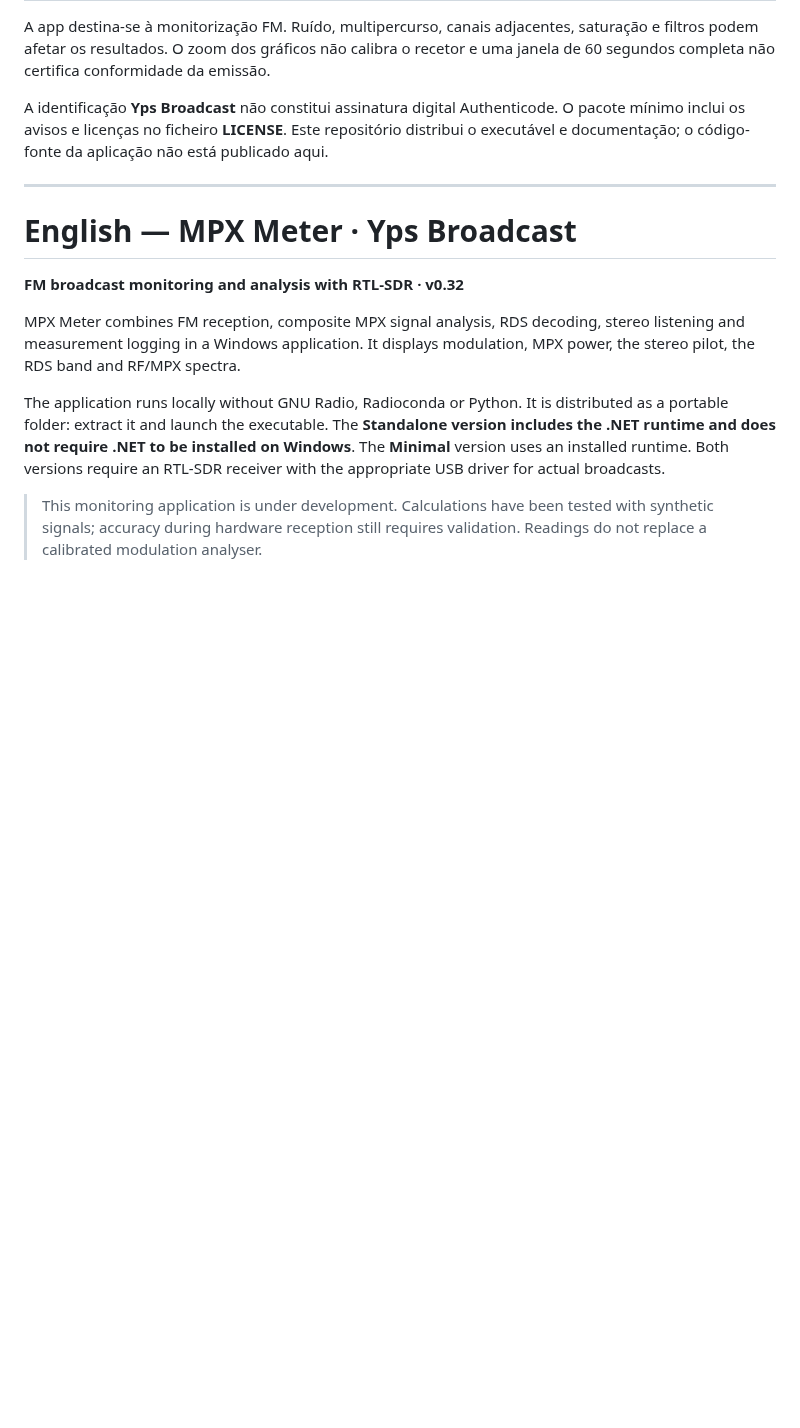
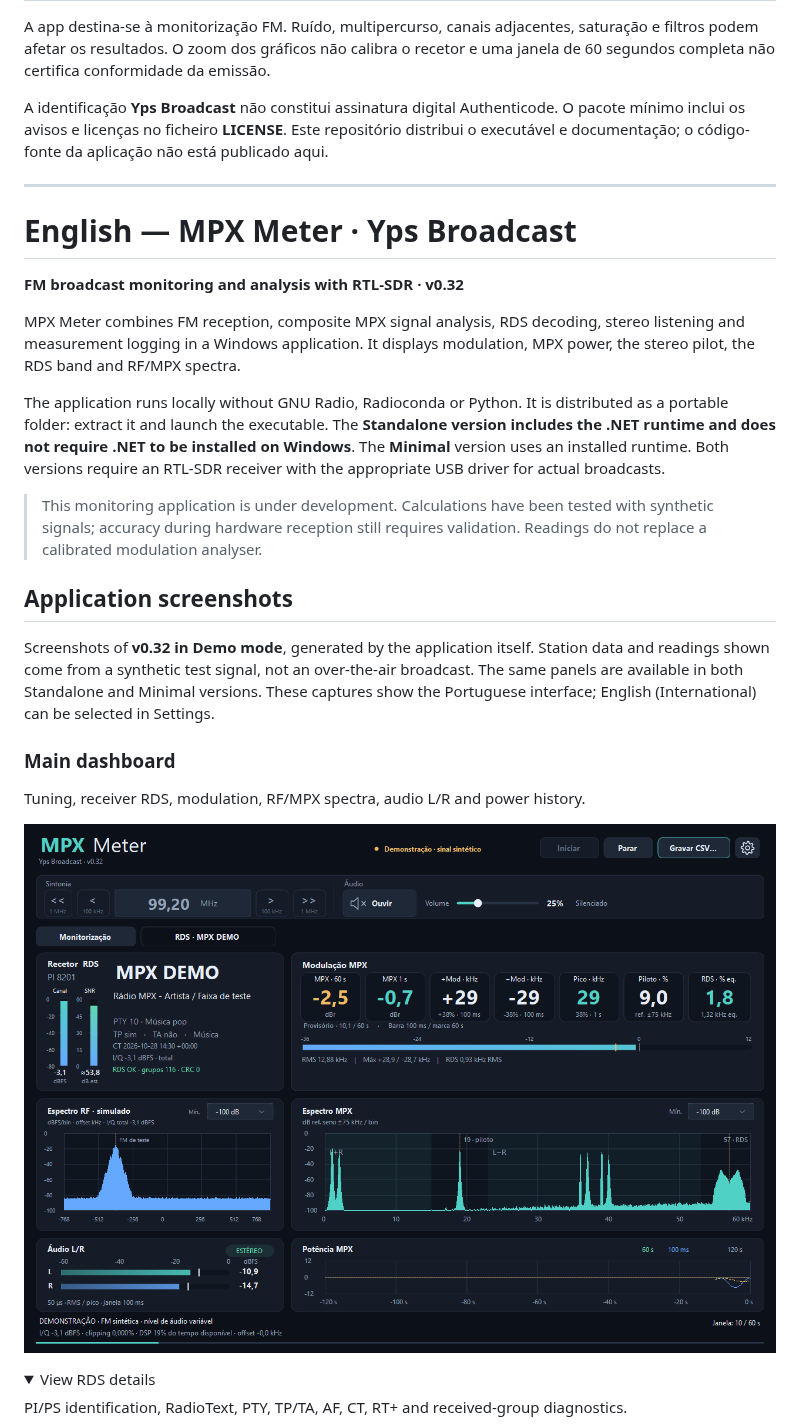
Before and after one commit to ypselon/MPX-Meter, a Markdown page: README.md, the part around one of its changes. Rendered like a GitHub page; pictures changed too: docs/images/mpx-meter-032-dashboard.png (added); folded sections open; blank space fills up the shorter version.

Commit message:
Adicionar capturas v0.32 e galeria bilingue ao README

```diff
--- a/README.md
+++ b/README.md
@@ -252,3 +289,18 @@ The application runs locally without GNU Radio, Radioconda or Python. It is dist
 
 > This monitoring application is under development. Calculations have been tested with synthetic signals; accuracy during hardware reception still requires validation. Readings do not replace a calibrated modulation analyser.
 
+## Application screenshots
+
+Screenshots of **v0.32 in Demo mode**, generated by the application itself. Station data and readings shown come from a synthetic test signal, not an over-the-air broadcast. The same panels are available in both Standalone and Minimal versions. These captures show the Portuguese interface; English (International) can be selected in Settings.
+
+### Main dashboard
+
+Tuning, receiver RDS, modulation, RF/MPX spectra, audio L/R and power history.
+
+![MPX Meter v0.32 main dashboard in Demo mode](docs/images/mpx-meter-032-dashboard.png)
+
+<details>
+<summary>View RDS details</summary>
+
+PI/PS identification, RadioText, PTY, TP/TA, AF, CT, RT+ and received-group diagnostics.
+
```
Also changed, not shown: other parts of README.md (+59 -0 lines), docs/images/mpx-meter-032-multiplex.png (added), docs/images/mpx-meter-032-rds.png (added), docs/images/mpx-meter-032-settings.png (added).
